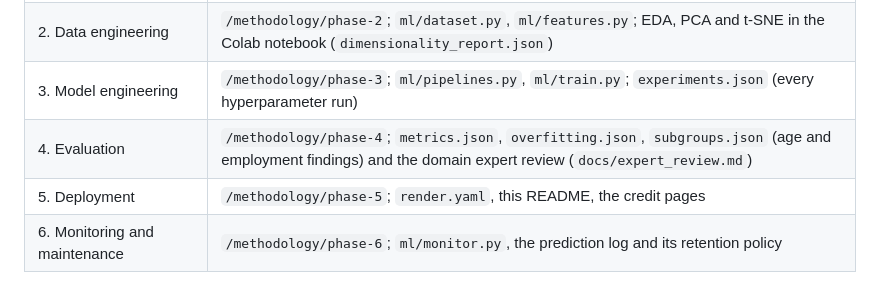
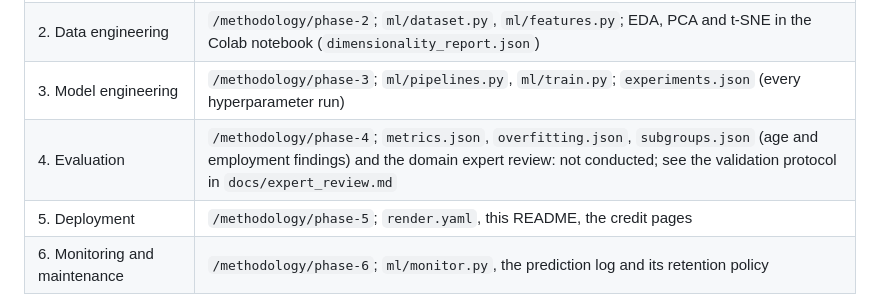
Before and after one commit to Cristhian731/Credit-Risk, a Markdown page: README.md, the part around the change. Rendered like a GitHub page.

Commit message:
docs(readme): state that the domain expert review was not conducted

```diff
--- a/README.md
+++ b/README.md
@@ -57,7 +57,7 @@ technical report show the same numbers because they read the same files.
 | 1. Business and data understanding | `/methodology/phase-1`; `ml/artifacts/data_report.json` |
 | 2. Data engineering | `/methodology/phase-2`; `ml/dataset.py`, `ml/features.py`; EDA, PCA and t-SNE in the Colab notebook (`dimensionality_report.json`) |
 | 3. Model engineering | `/methodology/phase-3`; `ml/pipelines.py`, `ml/train.py`; `experiments.json` (every hyperparameter run) |
-| 4. Evaluation | `/methodology/phase-4`; `metrics.json`, `overfitting.json`, `subgroups.json` (age and employment findings) and the domain expert review (`docs/expert_review.md`) |
+| 4. Evaluation | `/methodology/phase-4`; `metrics.json`, `overfitting.json`, `subgroups.json` (age and employment findings) and the domain expert review: not conducted; see the validation protocol in `docs/expert_review.md` |
 | 5. Deployment | `/methodology/phase-5`; `render.yaml`, this README, the credit pages |
 | 6. Monitoring and maintenance | `/methodology/phase-6`; `ml/monitor.py`, the prediction log and its retention policy |
 
```
